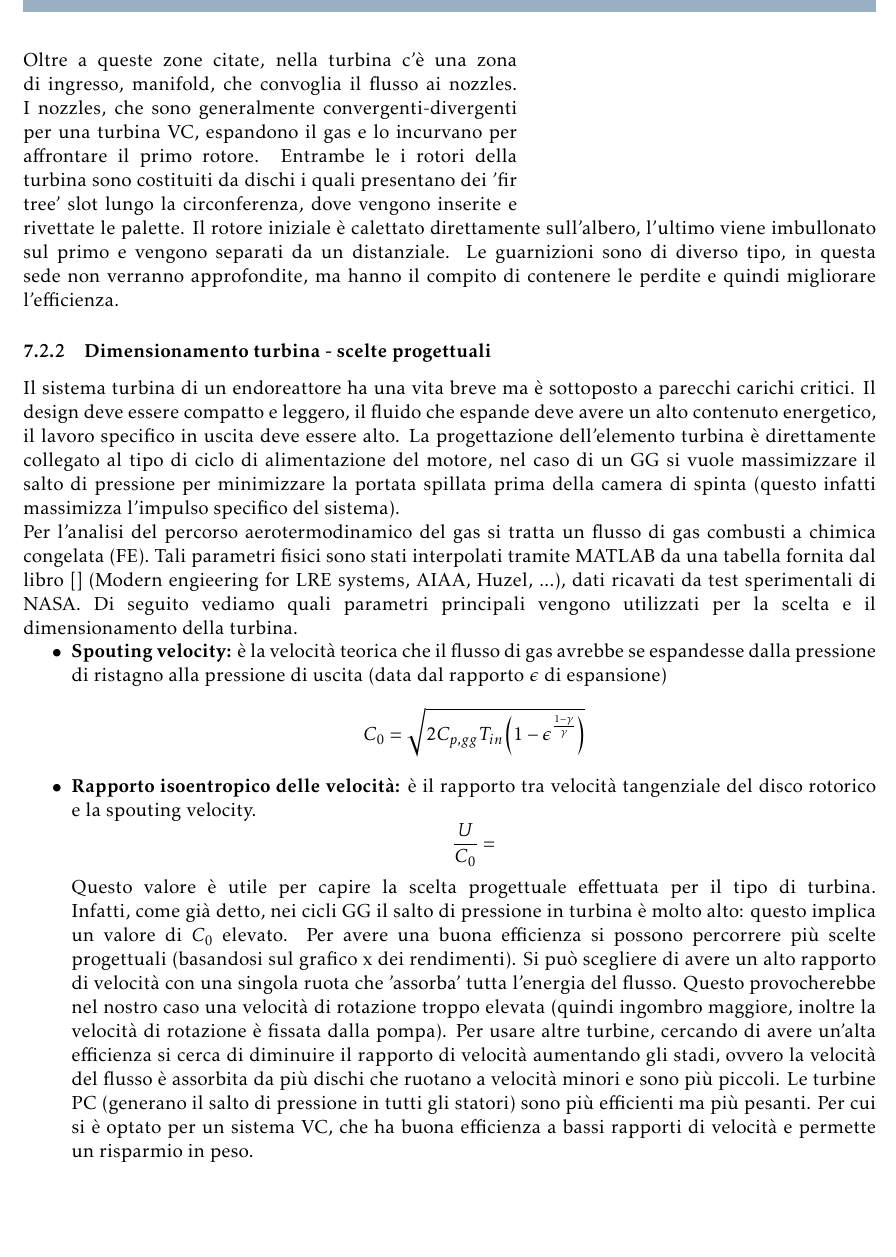
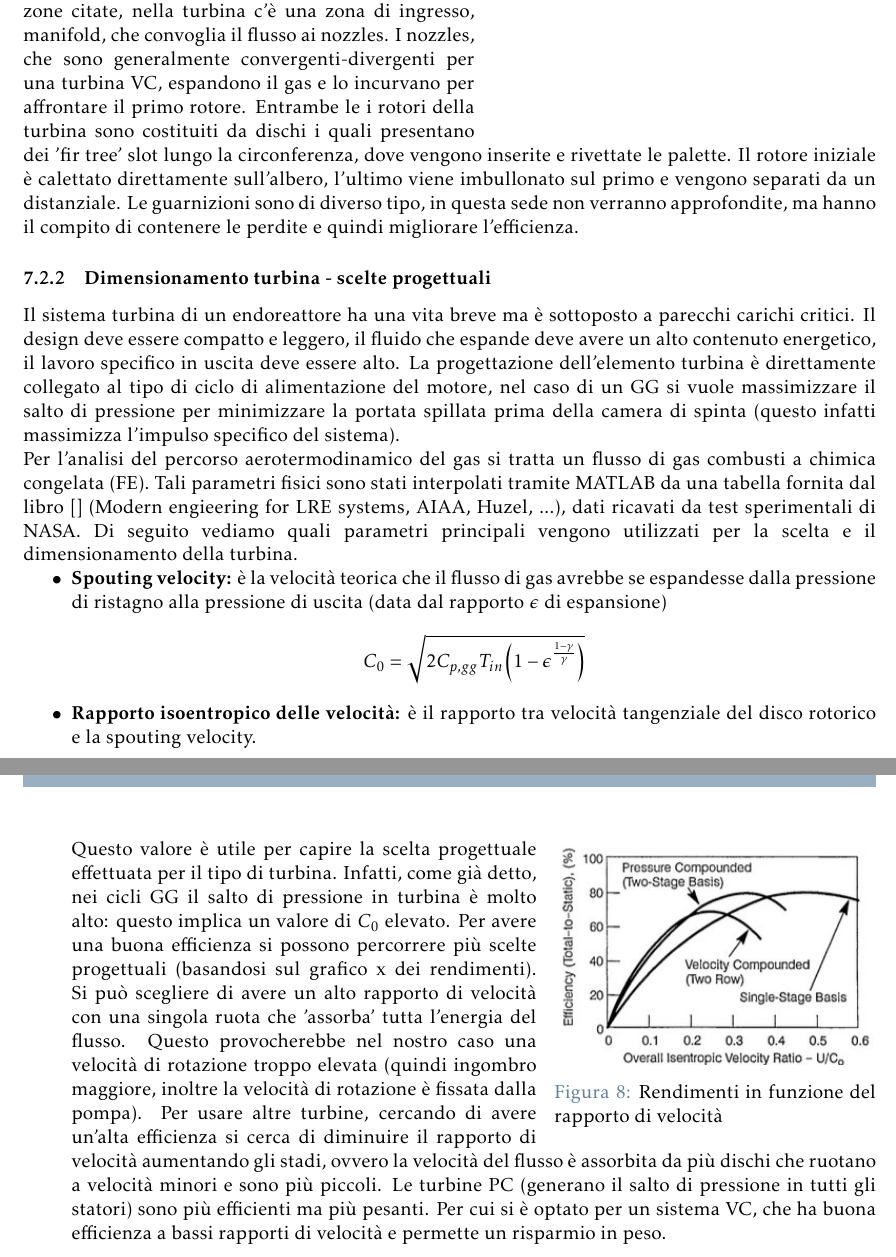
Before and after one commit to turcualexd/Saturn_V, a LaTeX paper (LaTeX/Template finale/Prova finale.tex, which reads LaTeX/Template finale/Sezioni/07_turbopompa.tex): part of page 8 of 13 before the commit and two parts of pages 8 and 9 of 13 after it, the two joined at a grey line, cut so that both start at the same text, the shorter picture padded with empty space. Compiled offline with pdfLaTeX.

Commit message:
Merge Daniele

```diff
--- a/LaTeX/Template finale/Sezioni/07_turbopompa.tex
+++ b/LaTeX/Template finale/Sezioni/07_turbopompa.tex
@@ -16,16 +17,31 @@ Il sistema turbina di un endoreattore ha una vita breve ma è sottoposto a parec
 Per l'analisi del percorso aerotermodinamico del gas si tratta un flusso di gas combusti a chimica congelata (FE). Tali parametri fisici sono stati interpolati tramite MATLAB da una tabella fornita dal libro [] (Modern engieering for LRE systems, AIAA, Huzel, ...), dati ricavati da test sperimentali di NASA. Di seguito vediamo quali parametri principali vengono utilizzati per la scelta e il dimensionamento della turbina.
 
 \begin{itemize}
-\item \textbf{Spouting velocity:} è la velocità teorica che il flusso di gas avrebbe se espandesse dalla pressione di ristagno alla pressione di uscita (data dal rapporto $\epsilon$ di espansione)
+
+\item
+\textbf{Spouting velocity:} è la velocità teorica che il flusso di gas avrebbe se espandesse dalla pressione di ristagno alla pressione di uscita (data dal rapporto $\epsilon$ di espansione)
 \begin{empheq}{gather*}
 C_0 = \sqrt{2C_{p,gg}T_{in} \left(1 - \epsilon^\frac{1-\gamma }{\gamma}\right)}
 \end{empheq}
-\item \textbf{Rapporto isoentropico delle velocità:} è il rapporto tra velocità tangenziale del disco rotorico e la spouting velocity.
+
+\item
+\textbf{Rapporto isoentropico delle velocità:} è il rapporto tra velocità tangenziale del disco rotorico e la spouting velocity.
+
 \begin{empheq}{gather*}
 \frac{U}{C_0} =
 \end{empheq}
 
-Questo valore è utile per capire la scelta progettuale effettuata per il tipo di turbina.
-\rfig{rendimenti_turbina}{Rendimenti in funzione del rapporto di velocità}{rendimenti_turbina}{0.4}
-Infatti, come già detto, nei cicli GG il salto di pressione in turbina è molto alto: questo implica un valore di $C_0$ elevato. Per avere una buona efficienza si possono percorrere più scelte progettuali (basandosi sul grafico x dei rendimenti). Si può scegliere di avere un alto rapporto di velocità con una singola ruota che 'assorba' tutta l'energia del flusso. Questo provocherebbe nel nostro caso una velocità di rotazione troppo elevata (quindi ingombro maggiore, inoltre la velocità di rotazione è fissata dalla pompa). Per usare altre turbine, cercando di avere un'alta efficienza si cerca di diminuire il rapporto di velocità aumentando gli stadi, ovvero la velocità del flusso è assorbita da più dischi che ruotano a velocità minori e sono più piccoli. Le turbine PC (generano il salto di pressione in tutti gli statori) sono più efficienti ma più pesanti. Per cui si è optato per un sistema VC, che ha buona efficienza a bassi rapporti di velocità e permette un risparmio in peso.
+\parbox[t]{\dimexpr\textwidth-\leftmargin}{%
+
+\begin{wrapfigure}{r}{0.4\linewidth}
+	\centering
+	\vspace{-\baselineskip}
+	\includegraphics[width=\linewidth]{rendimenti_turbina}
+	\caption{Rendimenti in funzione del rapporto di velocità}
+	\label{fig:rendimenti_turbina}
+\end{wrapfigure}
+
+Questo valore è utile per capire la scelta progettuale effettuata per il tipo di turbina. Infatti, come già detto, nei cicli GG il salto di pressione in turbina è molto alto: questo implica un valore di $C_0$ elevato. Per avere una buona efficienza si possono percorrere più scelte progettuali (basandosi sul grafico x dei rendimenti). Si può scegliere di avere un alto rapporto di velocità con una singola ruota che 'assorba' tutta l'energia del flusso. Questo provocherebbe nel nostro caso una velocità di rotazione troppo elevata (quindi ingombro maggiore, inoltre la velocità di rotazione è fissata dalla pompa). Per usare altre turbine, cercando di avere un'alta efficienza si cerca di diminuire il rapporto di velocità aumentando gli stadi, ovvero la velocità del flusso è assorbita da più dischi che ruotano a velocità minori e sono più piccoli. Le turbine PC (generano il salto di pressione in tutti gli statori) sono più efficienti ma più pesanti. Per cui si è optato per un sistema VC, che ha buona efficienza a bassi rapporti di velocità e permette un risparmio in peso.
+}
+
 \end{itemize}
```
Also changed, not shown: LaTeX/Template finale/Sezioni/11_appendice.tex (+0 -3 lines), LaTeX/Template finale/Sezioni/D_schemi_gg.tex (+2 -0 lines), LaTeX/Template finale/bibliography.bib (+2 -2 lines), LaTeX/Template finale/Images/gg_2d_scheme.pdf (added), LaTeX/Template finale/Sezioni/07_turbopompa.tex (3 more changed lines), 5 other files.
